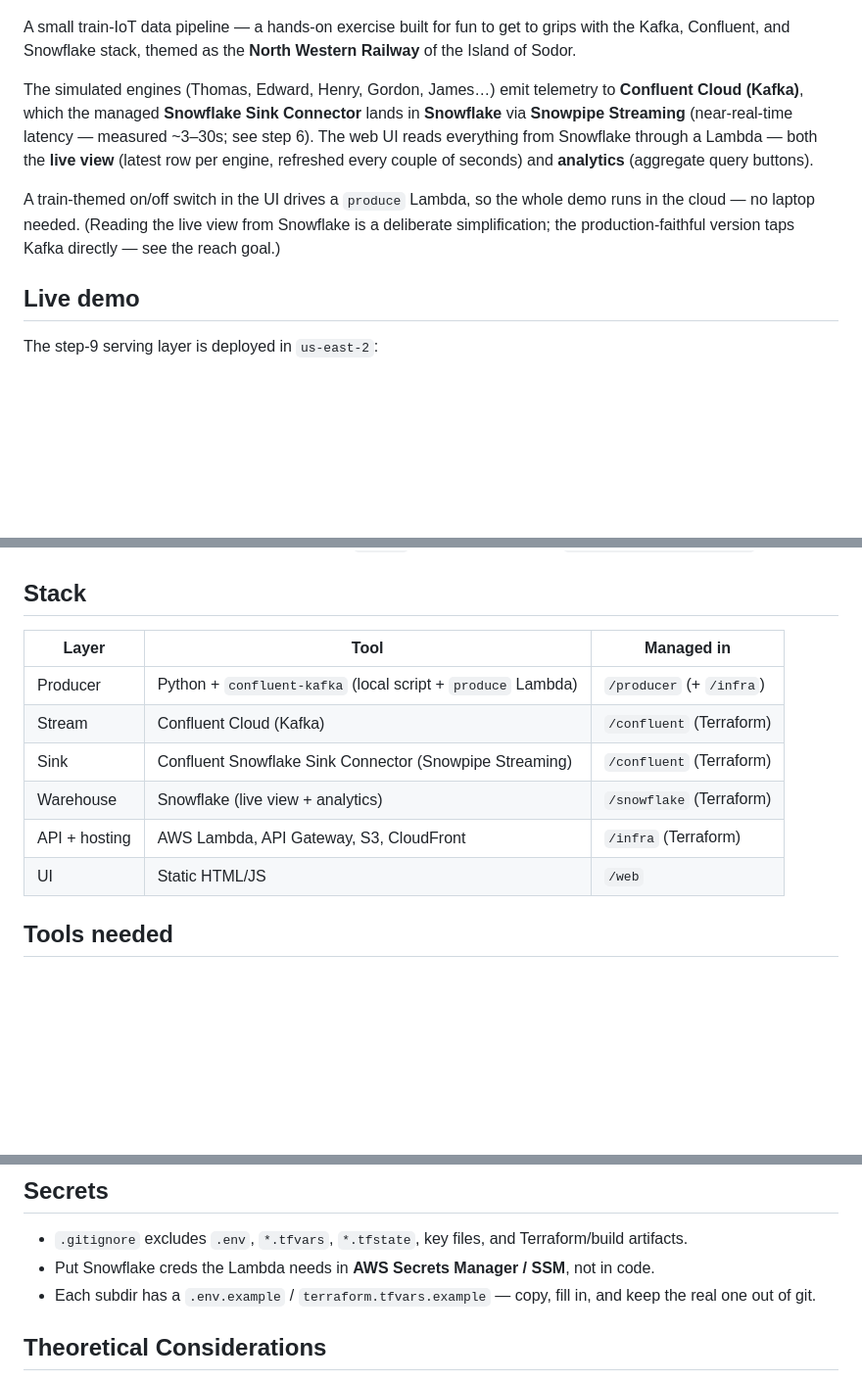
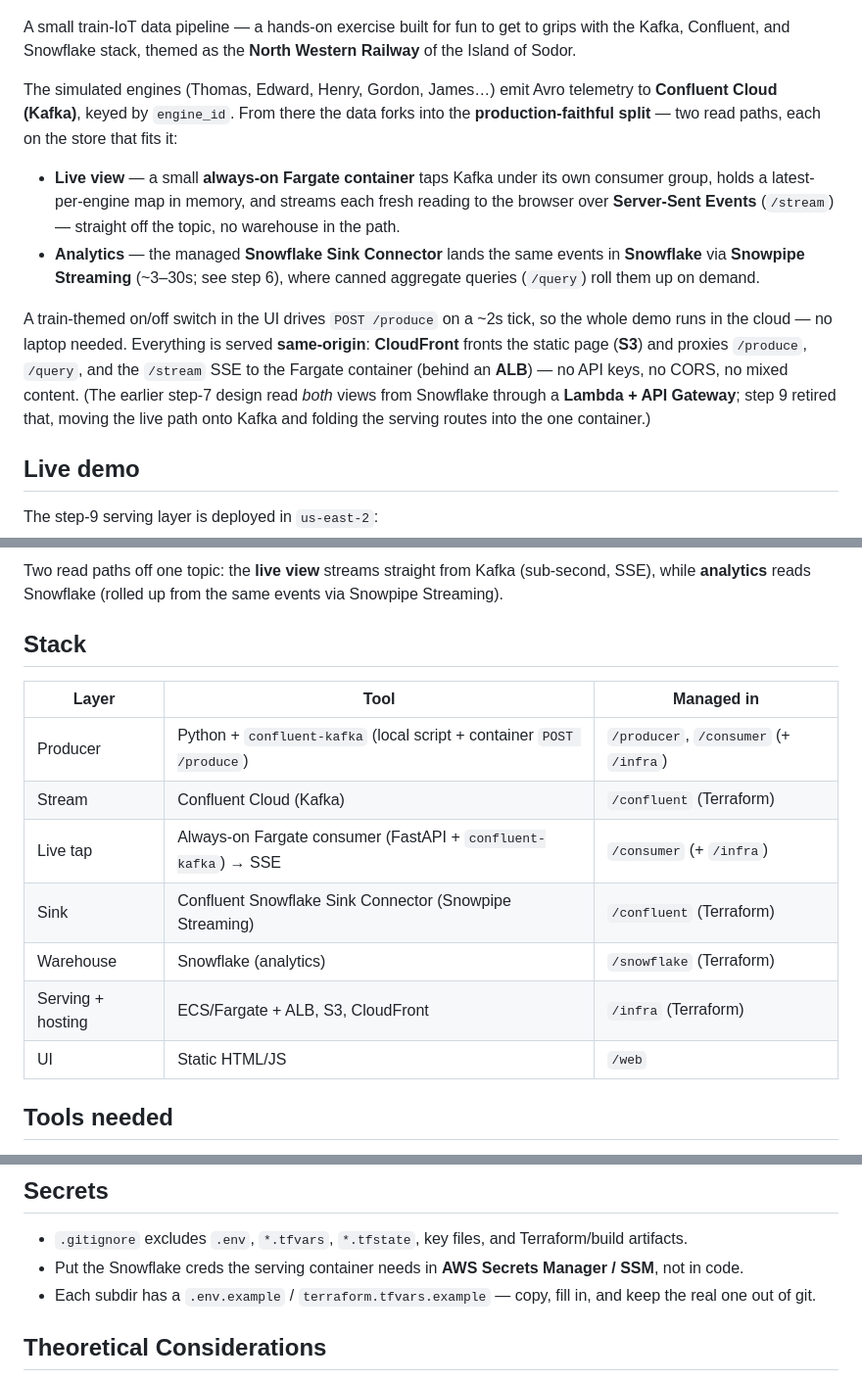
Before and after one commit to alexanderaboutanos/thomas-the-tank, a Markdown page: README.md, 3 parts joined by grey strips. Shown at 98% size. Drawn GitHub-style; blank space fills up the shorter version.

Commit message:
Step 9 (5): rewrite README architecture for the Kafka-SSE/Snowflake split
Intro, a re-added Architecture mermaid, and the Stack table described the retired step-7 Lambda + API Gateway + Snowflake-live design. Rewrite them for the deployed split: live view taps Kafka under its own consumer group -> SSE from the always-on Fargate container; analytics reads Snowflake via Snowpipe Streaming; CloudFront fronts S3 same-origin and proxies /produce, /query, /stream to the container behind an ALB. Drop Lambda/API Gateway from the Stack table, add a Live tap row, scope Warehouse to analytics. Also fix the lone 'creds the Lambda needs' line in Secrets.

Co-Authored-By: Claude Opus 4.8 (1M context) <noreply@anthropic.com>

```diff
--- a/README.md
+++ b/README.md
@@ -5,15 +5,23 @@
 A small train-IoT data pipeline — a hands-on exercise built for fun to get to grips with the
 Kafka, Confluent, and Snowflake stack, themed as the **North Western Railway** of the Island of Sodor.
 
-The simulated engines (Thomas, Edward, Henry, Gordon, James…) emit telemetry to
-**Confluent Cloud (Kafka)**, which the managed **Snowflake Sink Connector** lands in
-**Snowflake** via **Snowpipe Streaming** (near-real-time latency — measured ~3–30s; see step 6). The web UI reads
-everything from Snowflake through a Lambda — both the **live view** (latest row per engine,
-refreshed every couple of seconds) and **analytics** (aggregate query buttons).
+The simulated engines (Thomas, Edward, Henry, Gordon, James…) emit Avro telemetry to
+**Confluent Cloud (Kafka)**, keyed by `engine_id`. From there the data forks into the
+**production-faithful split** — two read paths, each on the store that fits it:
 
-A train-themed on/off switch in the UI drives a `produce` Lambda, so the whole demo runs in
-the cloud — no laptop needed. (Reading the live view from Snowflake is a deliberate
-simplification; the production-faithful version taps Kafka directly — see the reach goal.)
+- **Live view** — a small **always-on Fargate container** taps Kafka under its own consumer
+  group, holds a latest-per-engine map in memory, and streams each fresh reading to the browser
+  over **Server-Sent Events** (`/stream`) — straight off the topic, no warehouse in the path.
+- **Analytics** — the managed **Snowflake Sink Connector** lands the same events in **Snowflake**
+  via **Snowpipe Streaming** (~3–30s; see step 6), where canned aggregate queries (`/query`) roll
+  them up on demand.
+
+A train-themed on/off switch in the UI drives `POST /produce` on a ~2s tick, so the whole demo
+runs in the cloud — no laptop needed. Everything is served **same-origin**: **CloudFront** fronts
+the static page (**S3**) and proxies `/produce`, `/query`, and the `/stream` SSE to the Fargate
+container (behind an **ALB**) — no API keys, no CORS, no mixed content. (The earlier step-7 design
+read *both* views from Snowflake through a **Lambda + API Gateway**; step 9 retired that, moving
+the live path onto Kafka and folding the serving routes into the one container.)
 
 ## Live demo
 
@@ -26,13 +54,17 @@ The step-9 serving layer is deployed in `us-east-2`:
+Two read paths off one topic: the **live view** streams straight from Kafka (sub-second, SSE),
+while **analytics** reads Snowflake (rolled up from the same events via Snowpipe Streaming).
+
 ## Stack
 
-| Layer            | Tool                          | Managed in   |
-|------------------|-------------------------------|--------------|
-| Producer         | Python + `confluent-kafka` (local script + `produce` Lambda) | `/producer` (+ `/infra`) |
-| Stream           | Confluent Cloud (Kafka)       | `/confluent` (Terraform) |
-| Sink             | Confluent Snowflake Sink Connector (Snowpipe Streaming) | `/confluent` (Terraform) |
-| Warehouse        | Snowflake (live view + analytics) | `/snowflake` (Terraform) |
-| API + hosting    | AWS Lambda, API Gateway, S3, CloudFront | `/infra` (Terraform) |
-| UI               | Static HTML/JS                | `/web`       |
+| Layer             | Tool                          | Managed in   |
+|-------------------|-------------------------------|--------------|
+| Producer          | Python + `confluent-kafka` (local script + container `POST /produce`) | `/producer`, `/consumer` (+ `/infra`) |
+| Stream            | Confluent Cloud (Kafka)       | `/confluent` (Terraform) |
+| Live tap          | Always-on Fargate consumer (FastAPI + `confluent-kafka`) → SSE | `/consumer` (+ `/infra`) |
+| Sink              | Confluent Snowflake Sink Connector (Snowpipe Streaming) | `/confluent` (Terraform) |
+| Warehouse         | Snowflake (analytics)         | `/snowflake` (Terraform) |
+| Serving + hosting | ECS/Fargate + ALB, S3, CloudFront | `/infra` (Terraform) |
+| UI                | Static HTML/JS                | `/web`       |
 
 ## Tools needed
 
@@ -76,7 +108,7 @@ Build the unfamiliar foundation first; the AWS UI last. Each step is its own dir
 ## Secrets
 
 - `.gitignore` excludes `.env`, `*.tfvars`, `*.tfstate`, key files, and Terraform/build artifacts.
-- Put Snowflake creds the Lambda needs in **AWS Secrets Manager / SSM**, not in code.
+- Put the Snowflake creds the serving container needs in **AWS Secrets Manager / SSM**, not in code.
 - Each subdir has a `.env.example` / `terraform.tfvars.example` — copy, fill in, and keep the real one out of git.
 
 ## Theoretical Considerations
```
Also changed, not shown: other parts of README.md (+20 -0 lines).
